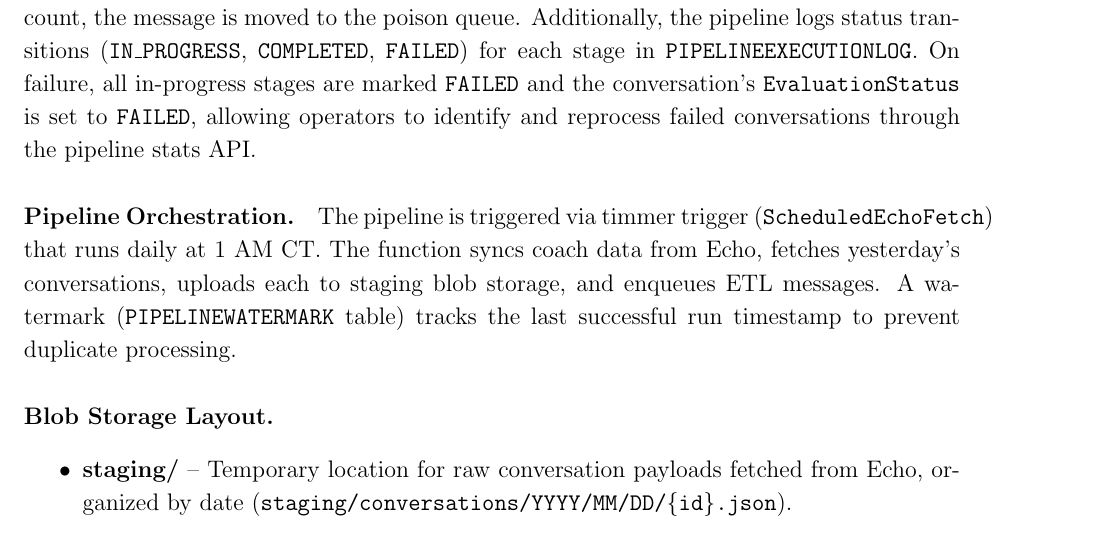
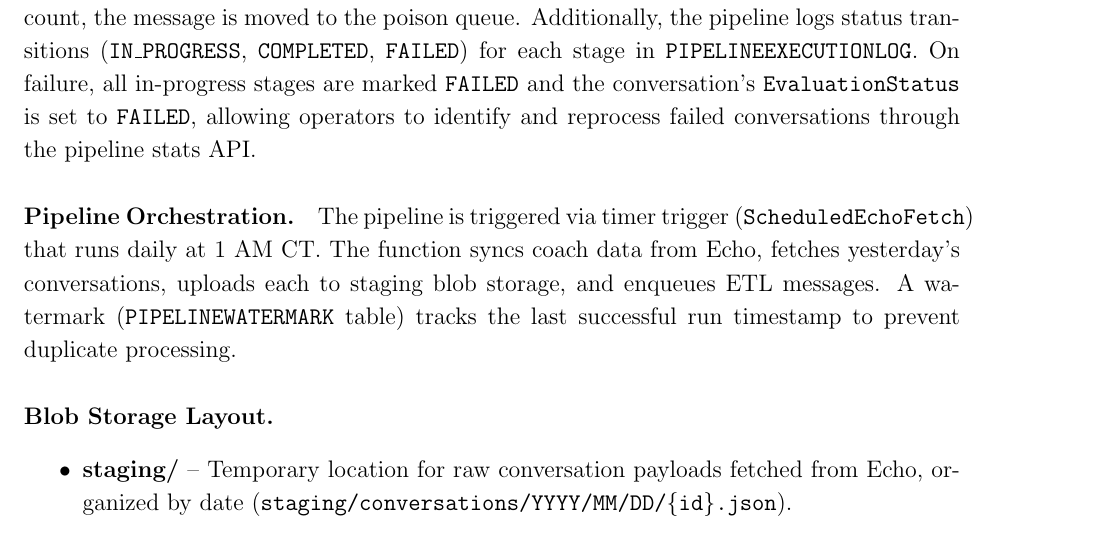
Before and after one commit to Paul-Becker/CapstoneReport, a LaTeX document (report.tex): part of page 6 of 11, cut so that both start at the same text. Compiled offline with pdfLaTeX.

Commit message:
Fixed typo

```diff
--- a/report.tex
+++ b/report.tex
@@ -110,7 +110,7 @@
 
     \paragraph{Error Handling and Retry Behavior.} Azure Queue Storage provides automatic retry with configurable visibility timeout. If a function throws an unhandled exception, the message becomes visible again after the timeout expires. After exceeding the maximum dequeue count, the message is moved to the poison queue.
     Additionally, the pipeline logs status transitions (\texttt{IN\_PROGRESS}, \texttt{COMPLETED}, \texttt{FAILED}) for each stage in \texttt{PIPELINEEXECUTIONLOG}. On failure, all in-progress stages are marked \texttt{FAILED} and the conversation's \texttt{EvaluationStatus} is set to \texttt{FAILED}, allowing operators to identify and reprocess failed conversations through the pipeline stats API.
-    \paragraph{Pipeline Orchestration.} The pipeline is triggered via timmer trigger (\texttt{ScheduledEchoFetch}) that runs daily at 1 AM CT. The function syncs coach data from Echo, fetches yesterday's conversations, uploads each to staging blob storage, and enqueues ETL messages. A watermark (\texttt{PIPELINEWATERMARK} table) tracks the last successful run timestamp to prevent duplicate processing.
+    \paragraph{Pipeline Orchestration.} The pipeline is triggered via timer trigger (\texttt{ScheduledEchoFetch}) that runs daily at 1 AM CT. The function syncs coach data from Echo, fetches yesterday's conversations, uploads each to staging blob storage, and enqueues ETL messages. A watermark (\texttt{PIPELINEWATERMARK} table) tracks the last successful run timestamp to prevent duplicate processing.
     \paragraph{Blob Storage Layout.}
 
     \begin{itemize}
```
